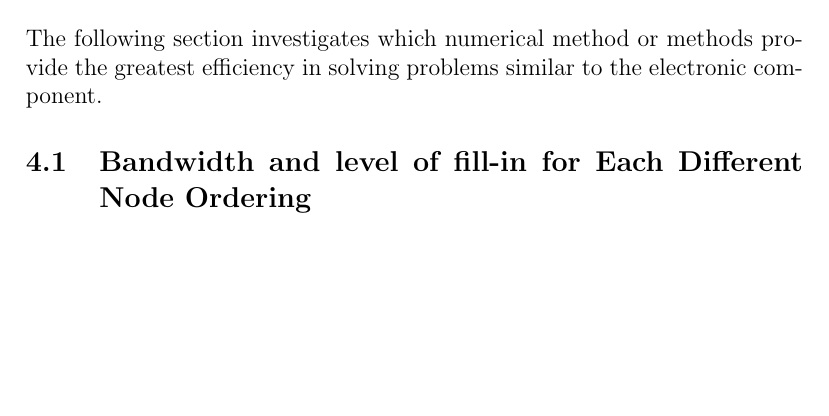
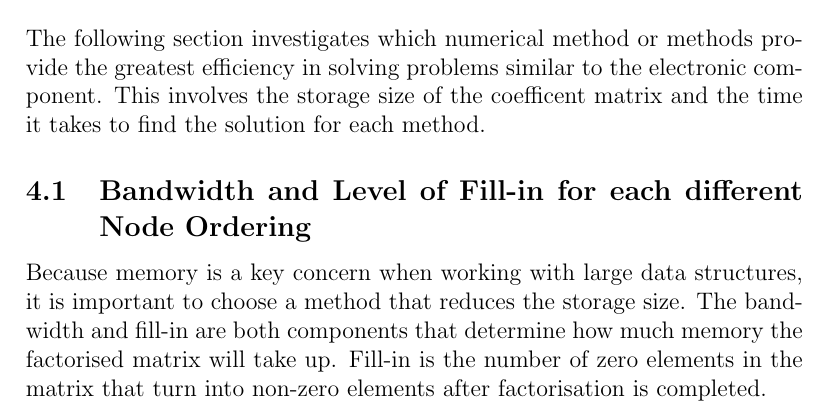
Before and after one commit to azurehutchings/Modelling-an-Electronic-Component-Case-Study, a LaTeX paper (Report/Report.tex): part of page 28 of 40, cut so that both start at the same text, the shorter picture padded with empty space. Compiled offline with pdfLaTeX.

Commit message:
Report + SPD code

```diff
--- a/Report/Report.tex
+++ b/Report/Report.tex
@@ -431,10 +431,10 @@ $\textbf{r}^{(0)}=\textbf{b-Ax}^{(0)}, \textbf{d}^{(0)}=\textbf{r}^{(0)}$.
 \end{figure}
 
 \section{Efficiency Comparison}
-The following section investigates which numerical method or methods provide the greatest efficiency in solving problems similar to the electronic component.
+The following section investigates which numerical method or methods provide the greatest efficiency in solving problems similar to the electronic component. This involves the storage size of the coefficent matrix and the time it takes to find the solution for each method.
 
-\subsection{Bandwidth and level of fill-in for Each Different Node Ordering}
-
+\subsection{Bandwidth and Level of Fill-in for each different Node Ordering}
+Because memory is a key concern when working with large data structures, it is important to choose a method that reduces the storage size. The bandwidth and fill-in are both components that determine how much memory the factorised matrix will take up. Fill-in is the number of zero elements in the matrix that turn into non-zero elements after factorisation is completed.
 
 \subsection{Memory (for Direct Methods)}
 Memory for the $A$ that were used to solve $x$ using direct methods was compared to see which storage had the least memory.
```
Also changed, not shown: 2 other files.
